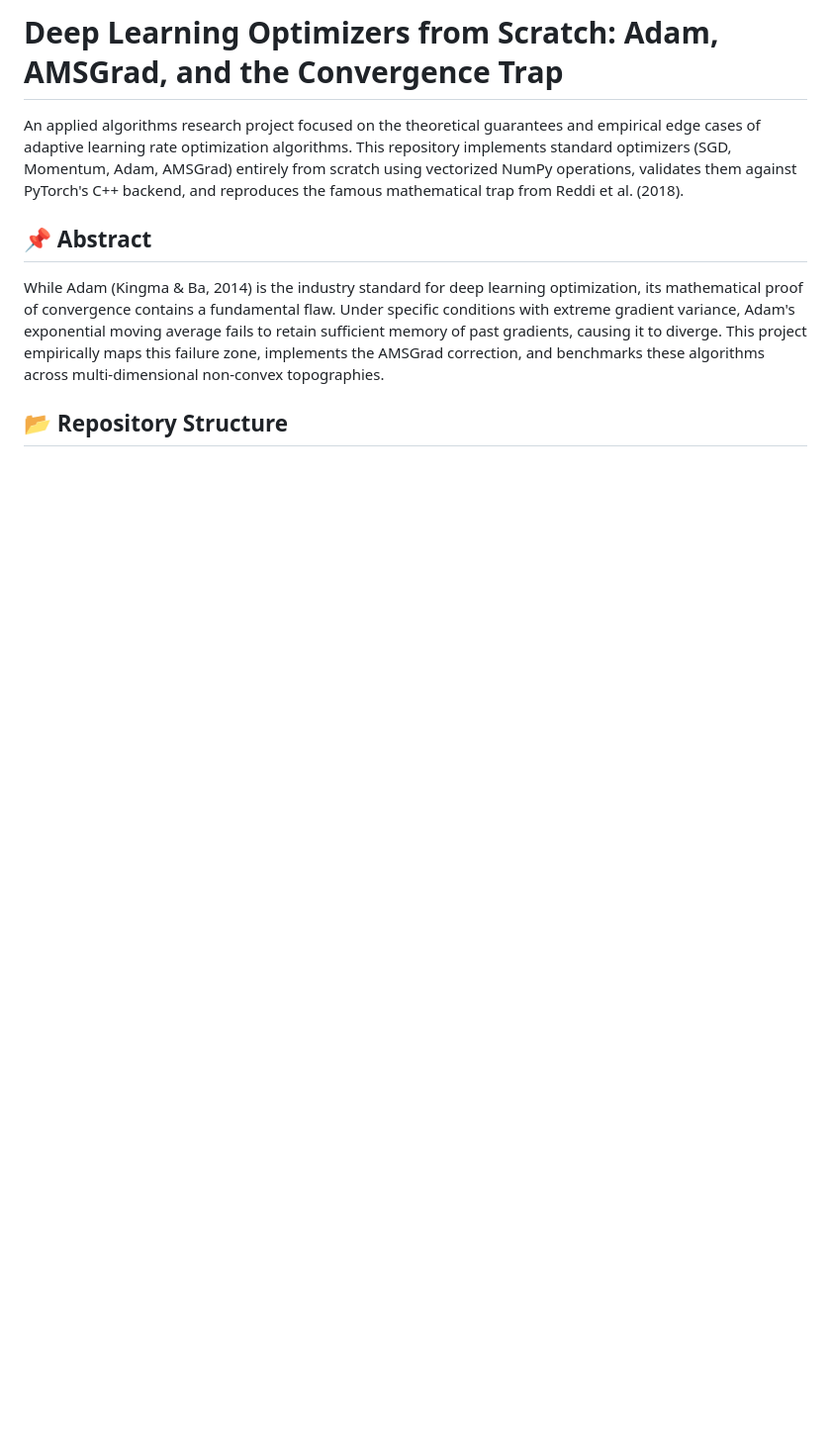
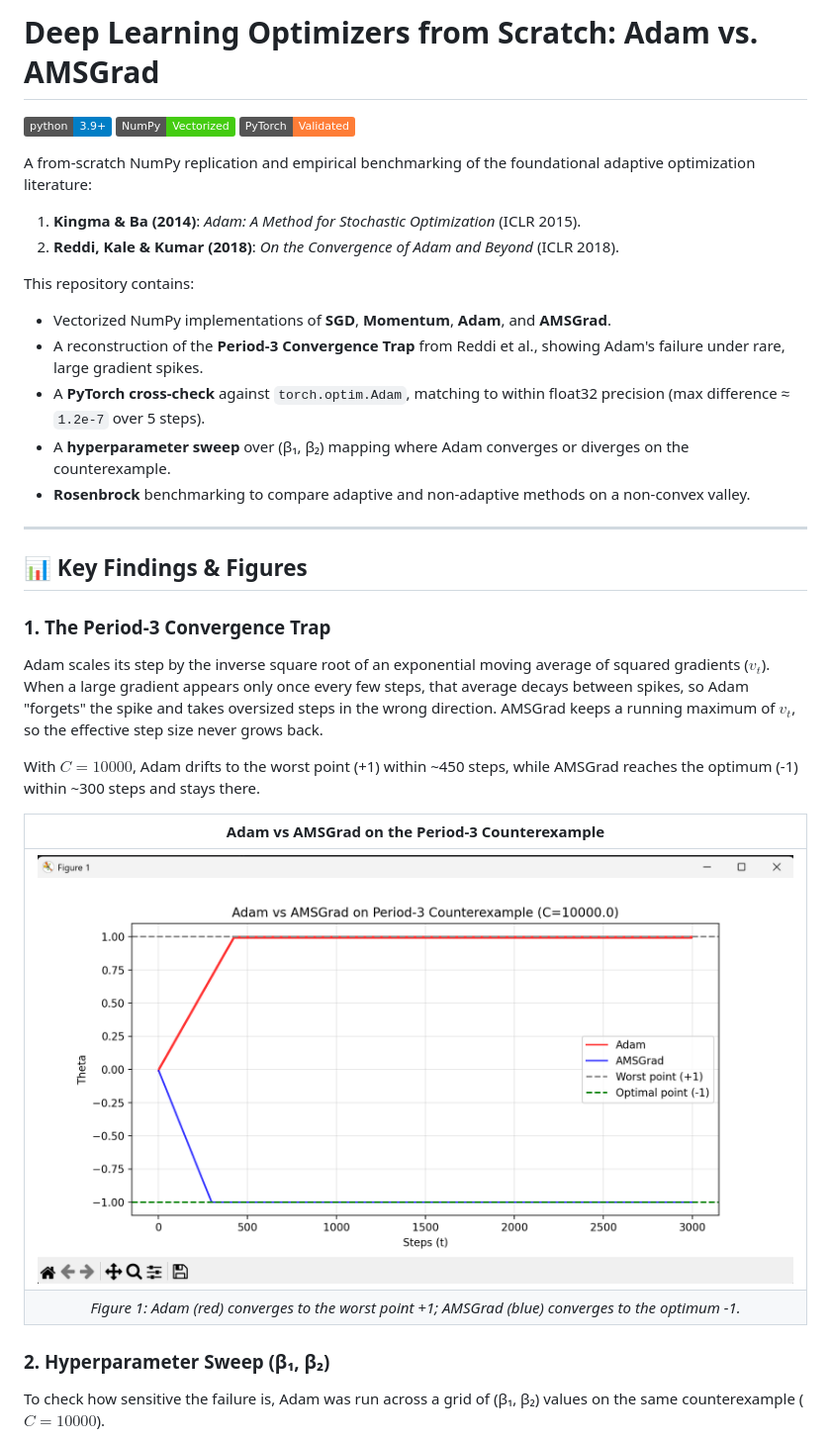
Before and after one commit to BinaryGenius06/adam-amsgrad-research, a Markdown page: README.md, the part around one of its changes. Shown at 99% size. Drawn GitHub-style; pictures changed too: figures/period3_trajectory.png (added); badges without logos; blank space fills up the shorter version.

Commit message:
updated README with figures and data

```diff
--- a/README.md
+++ b/README.md
@@ -1,8 +1,38 @@
-# Deep Learning Optimizers from Scratch: Adam, AMSGrad, and the Convergence Trap
+# Deep Learning Optimizers from Scratch: Adam vs. AMSGrad
 
-An applied algorithms research project focused on the theoretical guarantees and empirical edge cases of adaptive learning rate optimization algorithms. This repository implements standard optimizers (SGD, Momentum, Adam, AMSGrad) entirely from scratch using vectorized NumPy operations, validates them against PyTorch's C++ backend, and reproduces the famous mathematical trap from Reddi et al. (2018).
+[![Python 3.9+](https://img.shields.io/badge/python-3.9+-blue.svg)](https://www.python.org/downloads/)
+[![NumPy](https://img.shields.io/badge/NumPy-Vectorized-brightgreen.svg)](https://numpy.org/)
+[![Validation](https://img.shields.io/badge/PyTorch-Validated-orange.svg)](https://pytorch.org/)
 
-## 📌 Abstract
-While Adam (Kingma & Ba, 2014) is the industry standard for deep learning optimization, its mathematical proof of convergence contains a fundamental flaw. Under specific conditions with extreme gradient variance, Adam's exponential moving average fails to retain sufficient memory of past gradients, causing it to diverge. This project empirically maps this failure zone, implements the AMSGrad correction, and benchmarks these algorithms across multi-dimensional non-convex topographies.
+A from-scratch NumPy replication and empirical benchmarking of the foundational adaptive optimization literature:
 
-## 📂 Repository Structure
+1. **Kingma & Ba (2014)**: *Adam: A Method for Stochastic Optimization* (ICLR 2015).
+2. **Reddi, Kale & Kumar (2018)**: *On the Convergence of Adam and Beyond* (ICLR 2018).
+
+This repository contains:
+
+- Vectorized NumPy implementations of **SGD**, **Momentum**, **Adam**, and **AMSGrad**.
+- A reconstruction of the **Period-3 Convergence Trap** from Reddi et al., showing Adam's failure under rare, large gradient spikes.
+- A **PyTorch cross-check** against `torch.optim.Adam`, matching to within float32 precision (max difference ≈ `1.2e-7` over 5 steps).
+- A **hyperparameter sweep** over (β₁, β₂) mapping where Adam converges or diverges on the counterexample.
+- **Rosenbrock** benchmarking to compare adaptive and non-adaptive methods on a non-convex valley.
+
+---
+
+## 📊 Key Findings & Figures
+
+### 1. The Period-3 Convergence Trap
+
+Adam scales its step by the inverse square root of an exponential moving average of squared gradients ($v_t$). When a large gradient appears only once every few steps, that average decays between spikes, so Adam "forgets" the spike and takes oversized steps in the wrong direction. AMSGrad keeps a running maximum of $v_t$, so the effective step size never grows back.
+
+With $C = 10000$, Adam drifts to the worst point (+1) within ~450 steps, while AMSGrad reaches the optimum (-1) within ~300 steps and stays there.
+
+| Adam vs AMSGrad on the Period-3 Counterexample |
+| :---: |
+| ![Adam vs AMSGrad Trajectories](figures/period3_trajectory.png) |
+| *Figure 1: Adam (red) converges to the worst point +1; AMSGrad (blue) converges to the optimum -1.* |
+
+### 2. Hyperparameter Sweep (β₁, β₂)
+
+To check how sensitive the failure is, Adam was run across a grid of (β₁, β₂) values on the same counterexample ($C = 10000$).
+
```
Also changed, not shown: other parts of README.md (+85 -5 lines), figures/adam_convergence_map.png (added), figures/rosenbrock_trajectories.png (added), 3 other files.
